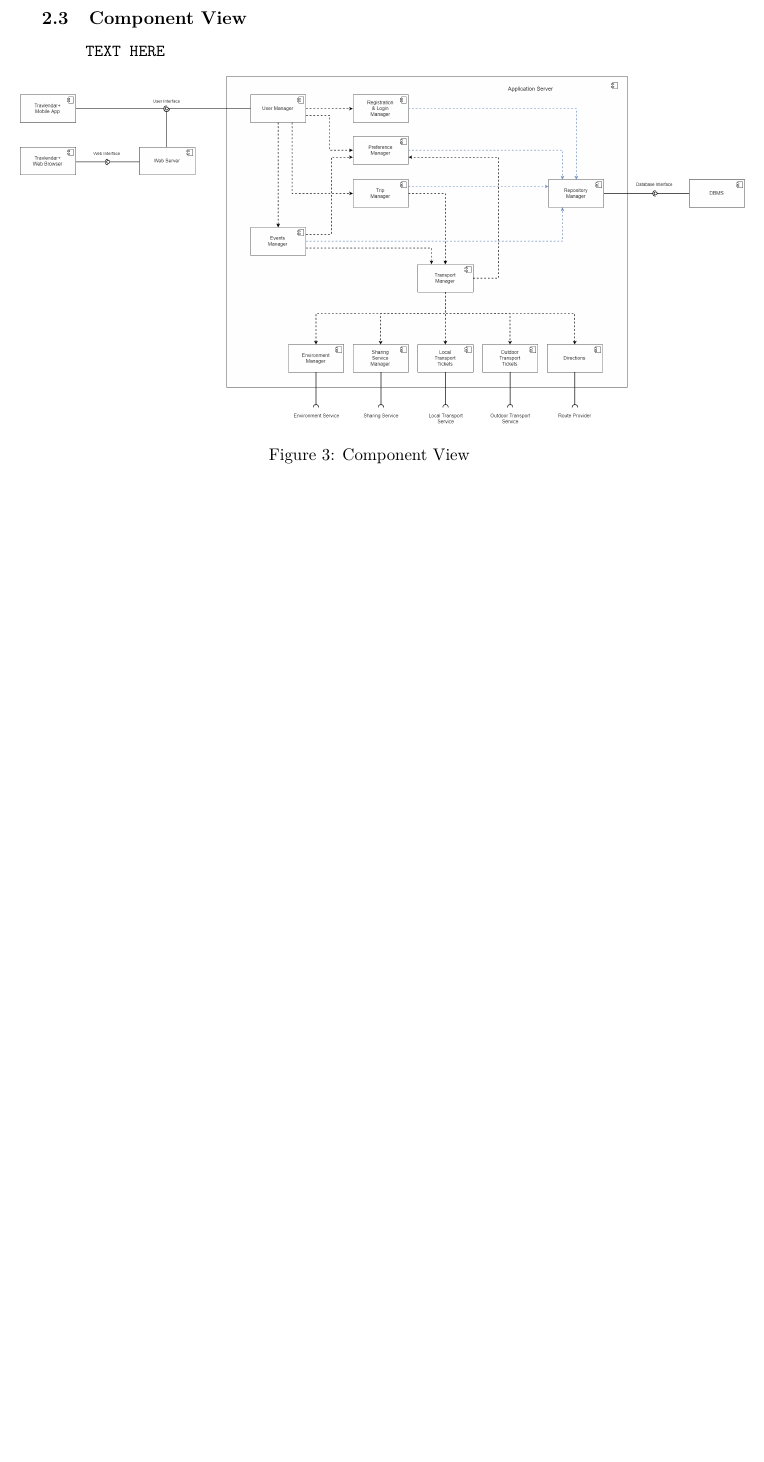
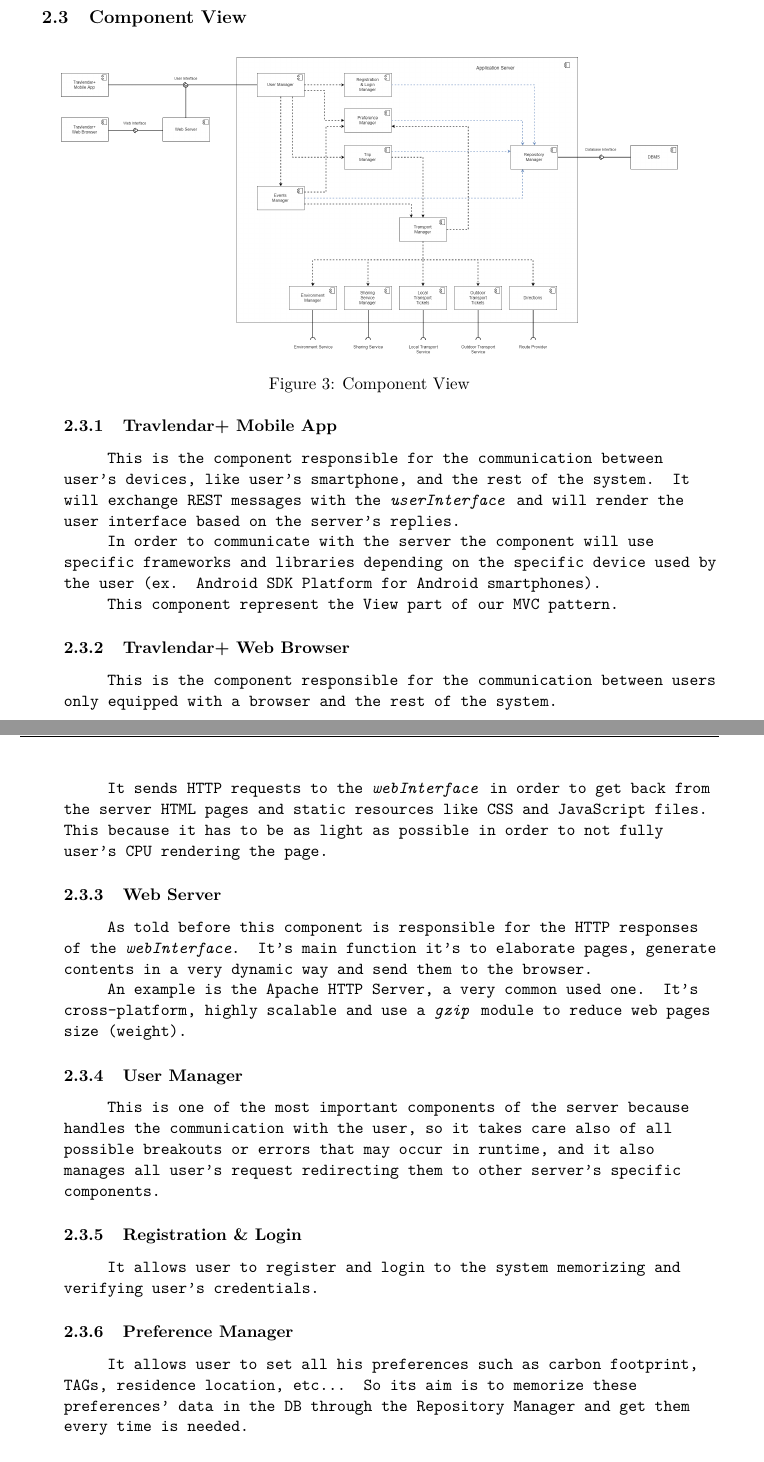
Before and after one commit to marcellobertolini/BertoliniBongoCaushi, a LaTeX document (Travlendar+ DD/Travlendar+ DD.tex, which reads Travlendar+ DD/Files/2_Architectural_Design.tex): part of page 6 of 11 before the commit and two parts of pages 6 and 7 of 13 after it, the two joined at a grey line, cut so that both start at the same text, the shorter picture padded with empty space. Compiled offline with pdfLaTeX.

Commit message:
Completed Subsection Component View

```diff
--- a/Travlendar+ DD/Files/2_Architectural_Design.tex
+++ b/Travlendar+ DD/Files/2_Architectural_Design.tex
@@ -33,11 +33,29 @@ Analyzing this Diagram we can see :
 \end{itemize}
 
 \mysubsection{Component View}
-
-TEXT HERE
-
 \begin{figure}[H]
 	\centering
-	\includegraphics[scale=0.2]{Images/Architecture/Components_View}
+	\includegraphics[scale=0.17]{Images/Architecture/Components_View}
 	\caption{Component View}
 \end{figure}
+\mysubsubsection{Travlendar+ Mobile App}
+This is the component responsible for the communication between user’s devices, like user’s smartphone, and the rest of the system. It will exchange REST messages with the \emph{userInterface} and will render the user interface based on the server’s replies.\par
+In order to communicate with the server the component will use specific frameworks and libraries depending on the specific device used by the user (ex. Android SDK Platform for Android smartphones).\par
+This component represent the View part of our MVC pattern.
+
+\mysubsubsection{Travlendar+ Web Browser}
+This is the component responsible for the communication between users only equipped with a browser and the rest of the system.\par
+It sends HTTP requests to the \emph{webInterface} in order to get back from the server HTML pages and static resources like CSS and JavaScript files. This because it has to be as light as possible in order to not fully user’s CPU rendering the page.
+
+\mysubsubsection{Web Server}
+As told before this component is responsible for the HTTP responses of the \emph{webInterface}. It’s main function it’s to elaborate pages, generate contents in a very dynamic way and send them to the browser.\par
+An example is the Apache HTTP Server, a very common used one. It’s cross-platform, highly scalable and use a \emph{gzip} module to reduce web pages size (weight).
+
+\mysubsubsection{User Manager}
+This is one of the most important components of the server because handles the communication with the user, so it takes care also of all possible breakouts or errors that may occur in runtime, and it also manages all user’s request redirecting them to other server’s specific components.
+
+\mysubsubsection{Registration \& Login}
+It allows user to register and login to the system memorizing and verifying user’s credentials.
+
+\mysubsubsection{Preference Manager}
+It allows user to set all his preferences such as carbon footprint, TAGs, residence location, etc… So its aim is to memorize these preferences’ data in the DB through the Repository Manager and get them every time is needed.
```
Also changed, not shown: Travlendar+ DD/Travlendar+ DD.pdf, Travlendar+ DD/Files/2_Architectural_Design.tex (41 more changed lines), 6 other files.
